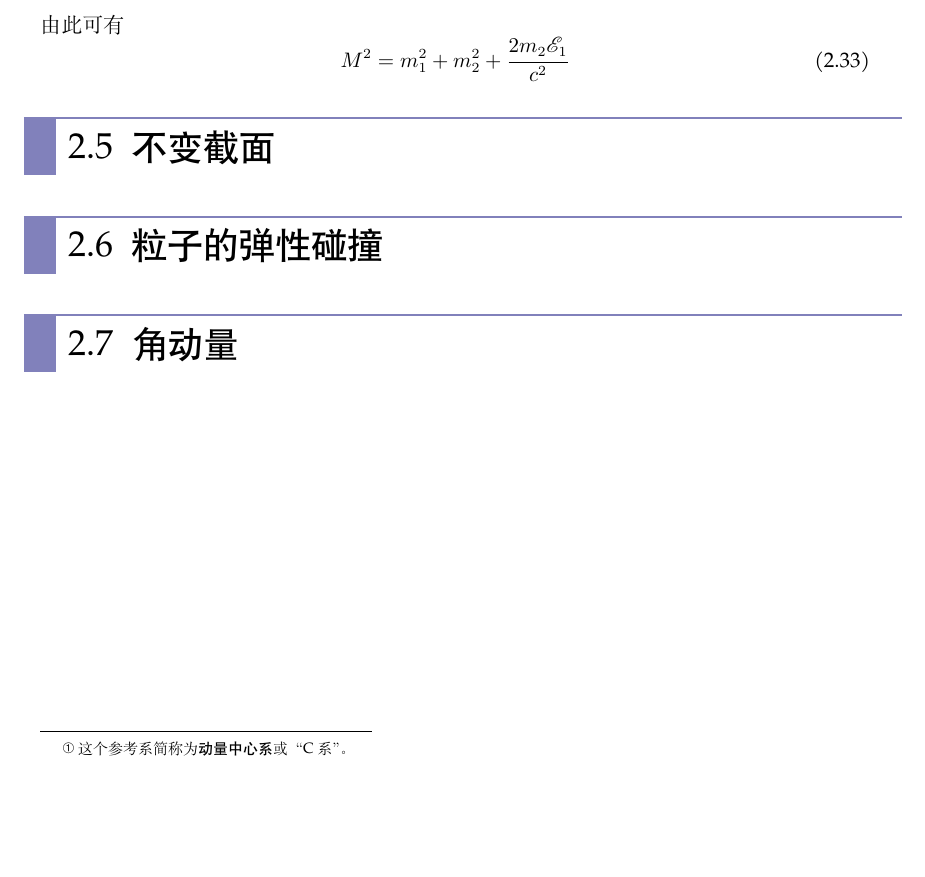
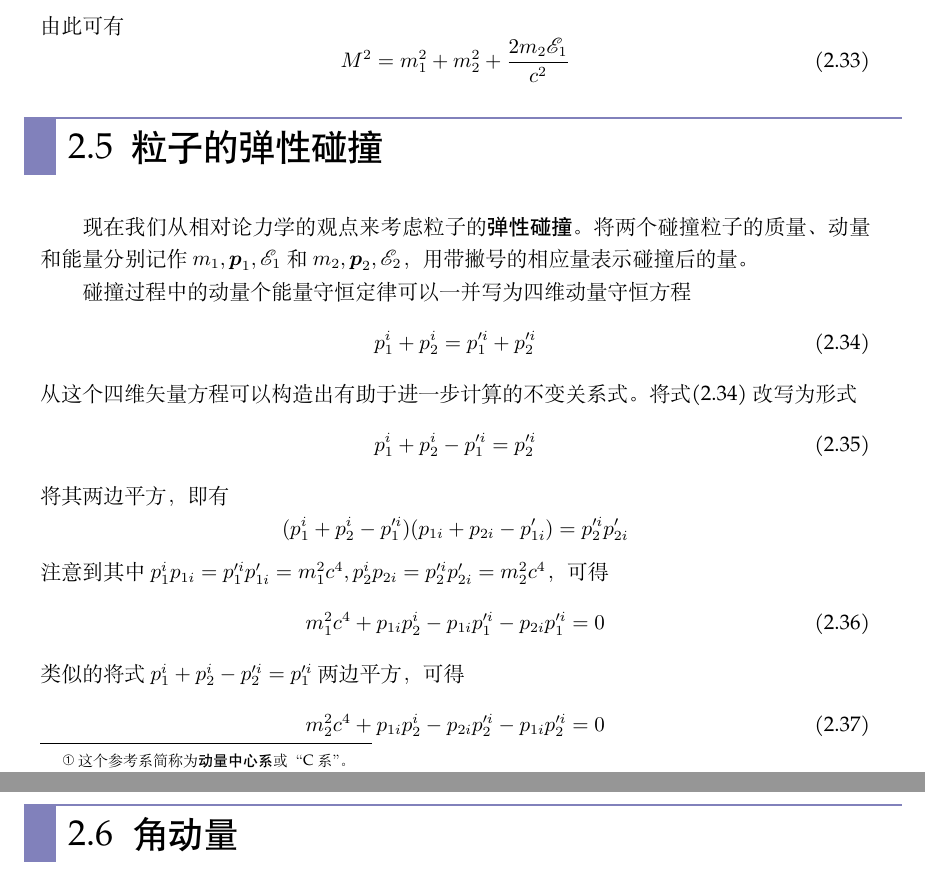
Before and after one commit to ArcturusZhang/Field-Theory-Lecture-Note, a LaTeX thesis (FT_chs.tex, which reads chapter/chapter2.tex): part of page 30 of 35 before the commit and two parts of pages 30 and 31 of 36 after it, the two joined at a grey line, cut so that both start at the same text, the shorter picture padded with empty space. Compiled offline with XeLaTeX; a missing font is replaced by an installed copy or a similar font.

Commit message:
added new content in section 2.5

```diff
--- a/chapter/chapter2.tex
+++ b/chapter/chapter2.tex
@@ -292,8 +292,45 @@ Lagrange函数中的常数项对运动方程没有影响，可以略去。略去
 	M^2 = m_1^2+m_2^2+\frac{2m_2\E_1}{c^2}
 \end{equation}
 
-\section{不变截面}
+\iffalse
+\begin{example}
+一个以速度$V$运动的粒子在“飞行”中分解为两个粒子。求这些粒子的出射角同其能量之间的关系。
+\end{example}
+\begin{solution}
+记$\E_0$为衰变粒子之一在C系中的能量，$\E$是这一粒子在L系中的能量
+\end{solution}
+\fi
+
+%\section{不变截面}
 
 \section{粒子的弹性碰撞}
 
+现在我们从相对论力学的观点来考虑粒子的{\bf 弹性碰撞}。将两个碰撞粒子的质量、动量和能量分别记作$m_1, \mbf{p}_1, \E_1$和$m_2, \mbf{p}_2, \E_2$，用带撇号的相应量表示碰撞后的量。
+
+碰撞过程中的动量个能量守恒定律可以一并写为四维动量守恒方程
+\begin{equation}
+	p_1^i + p_2^i = p_1'^i + p_2'^i
+	\label{chapter2:粒子的弹性碰撞1}
+\end{equation}
+从这个四维矢量方程可以构造出有助于进一步计算的不变关系式。将式\eqref{chapter2:粒子的弹性碰撞1}
+改写为形式
+\begin{equation}
+	p_1^i+p_2^i - p_1'^i = p_2'^i
+	\label{chapter2:粒子的弹性碰撞2}
+\end{equation}
+将其两边平方，即有
+\begin{equation*}
+	(p_1^i+p_2^i - p_1'^i)(p_{1i}+p_{2i} - p'_{1i}) = p_2'^ip'_{2i}
+\end{equation*}
+注意到其中$p_1^ip_{1i} = p_1'^ip'_{1i} = m_1^2c^4, p_2^ip_{2i} = p_2'^ip'_{2i} = m_2^2c^4$，可得
+\begin{equation}
+	m_1^2c^4 + p_{1i}p_2^i - p_{1i}p_1'^i - p_{2i}p_1'^i = 0
+	\label{chapter2:粒子的弹性碰撞3}
+\end{equation}
+类似的将式$p_1^i+p_2^i - p_2'^i = p_1'^i$两边平方，可得
+\begin{equation}
+	m_2^2c^4 + p_{1i}p_2^i - p_{2i}p_2'^i - p_{1i}p_2'^i = 0
+	\label{chapter2:粒子的弹性碰撞4}
+\end{equation}
+
 \section{角动量}
```
Also changed, not shown: FT_chs.pdf.
